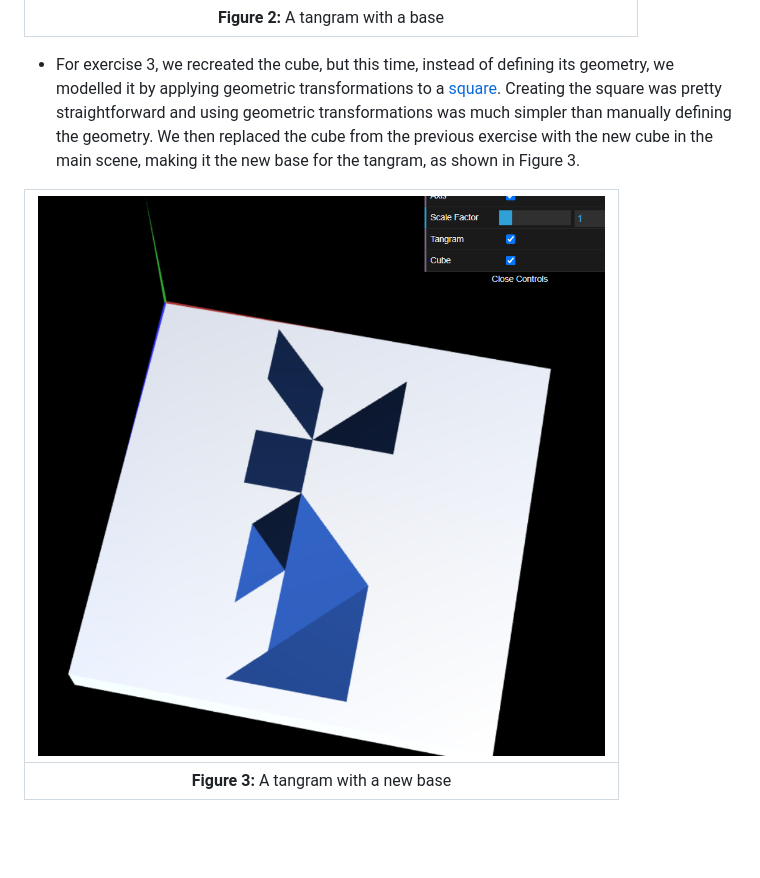
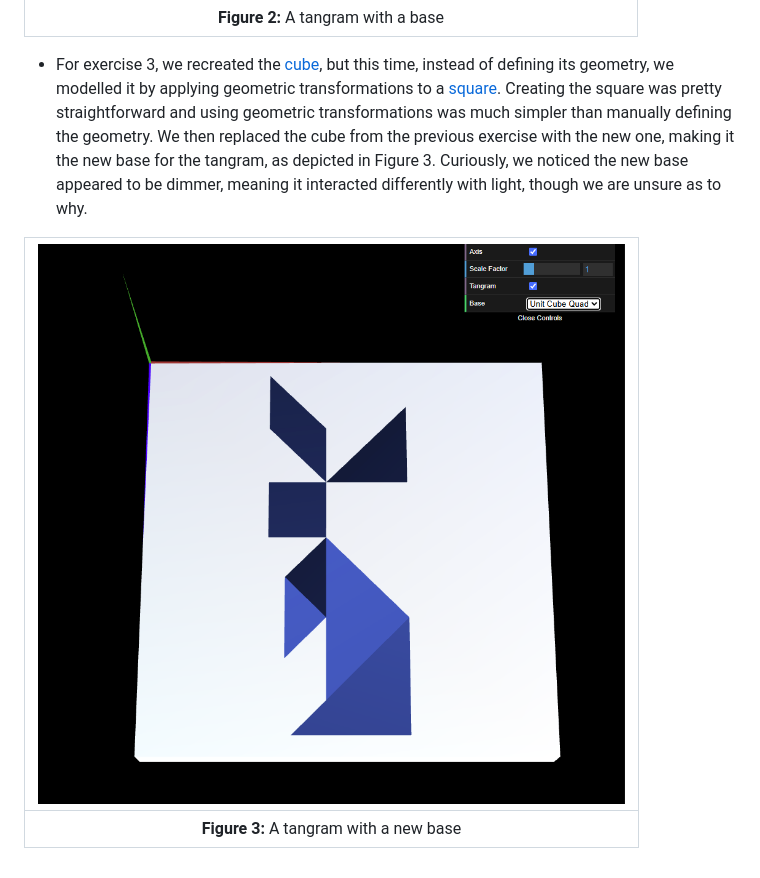
Before and after one commit to tomas-sucena/2025-FEUP-CG, a Markdown page: tp2/README.md, the part around the change. Rendered like a GitHub page; pictures changed too: tp2/screenshots/cg-t04g06-tp2-3.png; blank space fills up the shorter version.

Commit message:
feat(tp2): add dropdown for the tangram's base

```diff
--- a/tp2/README.md
+++ b/tp2/README.md
@@ -18,7 +18,7 @@ In this practical assignment, we learned how to apply geometric transformations
 | :------------------------------------------: |
 |     **Figure 2:** A tangram with a base      |
 
-- For exercise 3, we recreated the cube, but this time, instead of defining its geometry, we modelled it by applying geometric transformations to a [square](objects/MyQuad.js). Creating the square was pretty straightforward and using geometric transformations was much simpler than manually defining the geometry. We then replaced the cube from the previous exercise with the new cube in the main scene, making it the new base for the tangram, as shown in Figure 3.
+- For exercise 3, we recreated the [cube](objects/MyUnitCubeQuad.js), but this time, instead of defining its geometry, we modelled it by applying geometric transformations to a [square](objects/MyQuad.js). Creating the square was pretty straightforward and using geometric transformations was much simpler than manually defining the geometry. We then replaced the cube from the previous exercise with the new one, making it the new base for the tangram, as depicted in Figure 3. Curiously, we noticed the new base appeared to be dimmer, meaning it interacted differently with light, though we are unsure as to why.
 
 | ![Figure 3](screenshots/cg-t04g06-tp2-3.png) |
 | :------------------------------------------: |
```
Also changed, not shown: 3 other files.
